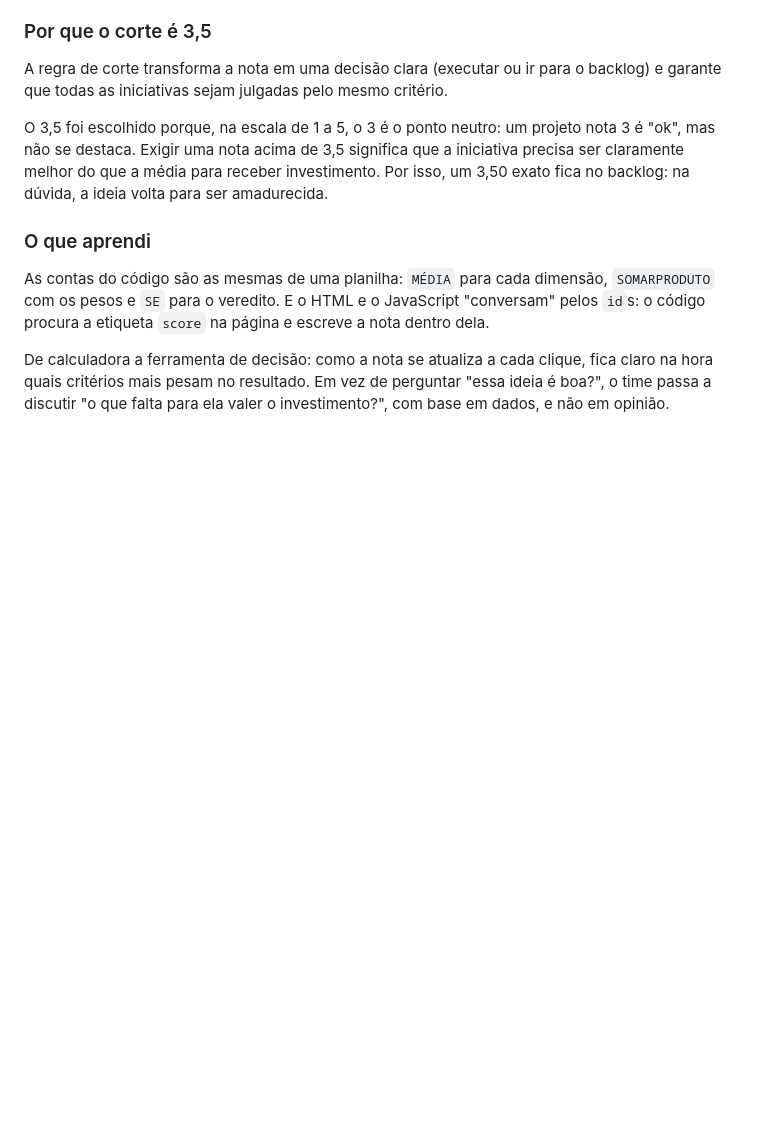
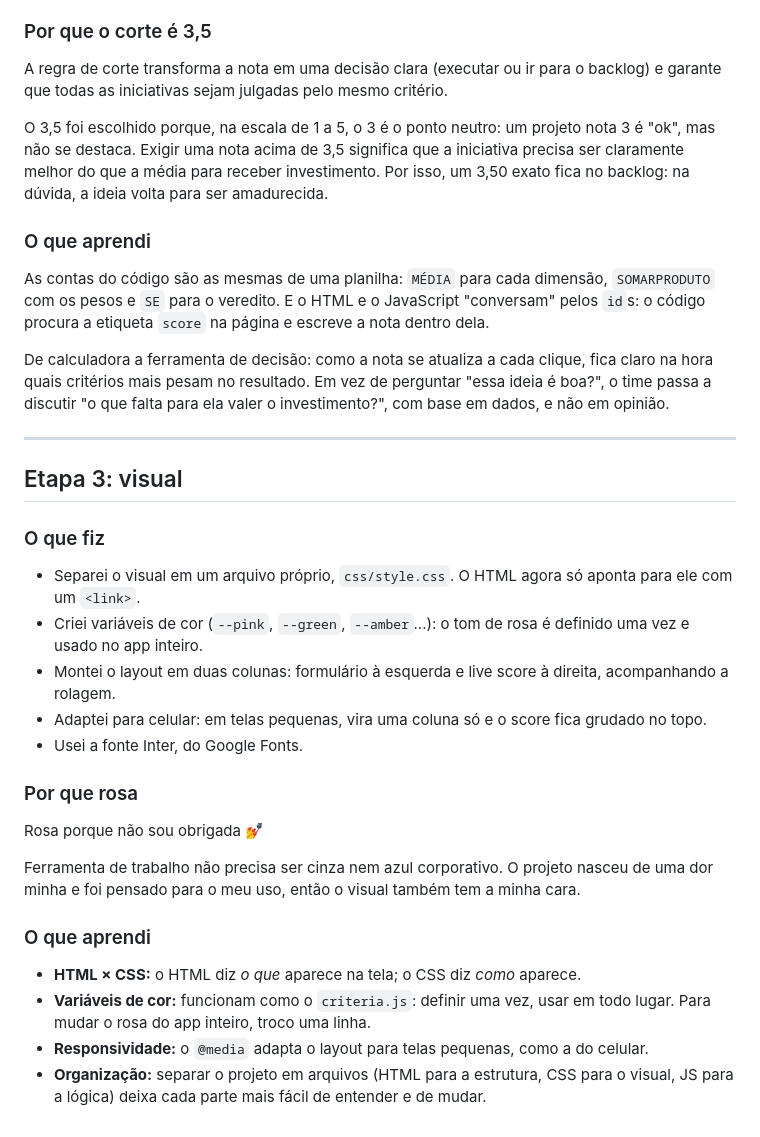
Before and after one commit to jmartellet/prioritizer-framework, a Markdown page: docs/diario.md, the part around the change. Drawn GitHub-style; blank space fills up the shorter version.

Commit message:
etapa 3: diário ⏾⋆.˚

```diff
--- a/docs/diario.md
+++ b/docs/diario.md
@@ -65,3 +65,28 @@ O 3,5 foi escolhido porque, na escala de 1 a 5, o 3 é o ponto neutro: um projet
 As contas do código são as mesmas de uma planilha: `MÉDIA` para cada dimensão, `SOMARPRODUTO` com os pesos e `SE` para o veredito. E o HTML e o JavaScript "conversam" pelos `id`s: o código procura a etiqueta `score` na página e escreve a nota dentro dela.
 
 De calculadora a ferramenta de decisão: como a nota se atualiza a cada clique, fica claro na hora quais critérios mais pesam no resultado. Em vez de perguntar "essa ideia é boa?", o time passa a discutir "o que falta para ela valer o investimento?", com base em dados, e não em opinião.
+
+---
+
+## Etapa 3: visual
+
+### O que fiz
+
+- Separei o visual em um arquivo próprio, `css/style.css`. O HTML agora só aponta para ele com um `<link>`.
+- Criei variáveis de cor (`--pink`, `--green`, `--amber`...): o tom de rosa é definido uma vez e usado no app inteiro.
+- Montei o layout em duas colunas: formulário à esquerda e live score à direita, acompanhando a rolagem.
+- Adaptei para celular: em telas pequenas, vira uma coluna só e o score fica grudado no topo.
+- Usei a fonte Inter, do Google Fonts.
+
+### Por que rosa
+
+Rosa porque não sou obrigada 💅
+
+Ferramenta de trabalho não precisa ser cinza nem azul corporativo. O projeto nasceu de uma dor minha e foi pensado para o meu uso, então o visual também tem a minha cara.
+
+### O que aprendi
+
+- **HTML × CSS:** o HTML diz *o que* aparece na tela; o CSS diz *como* aparece.
+- **Variáveis de cor:** funcionam como o `criteria.js`: definir uma vez, usar em todo lugar. Para mudar o rosa do app inteiro, troco uma linha.
+- **Responsividade:** o `@media` adapta o layout para telas pequenas, como a do celular.
+- **Organização:** separar o projeto em arquivos (HTML para a estrutura, CSS para o visual, JS para a lógica) deixa cada parte mais fácil de entender e de mudar.
```
